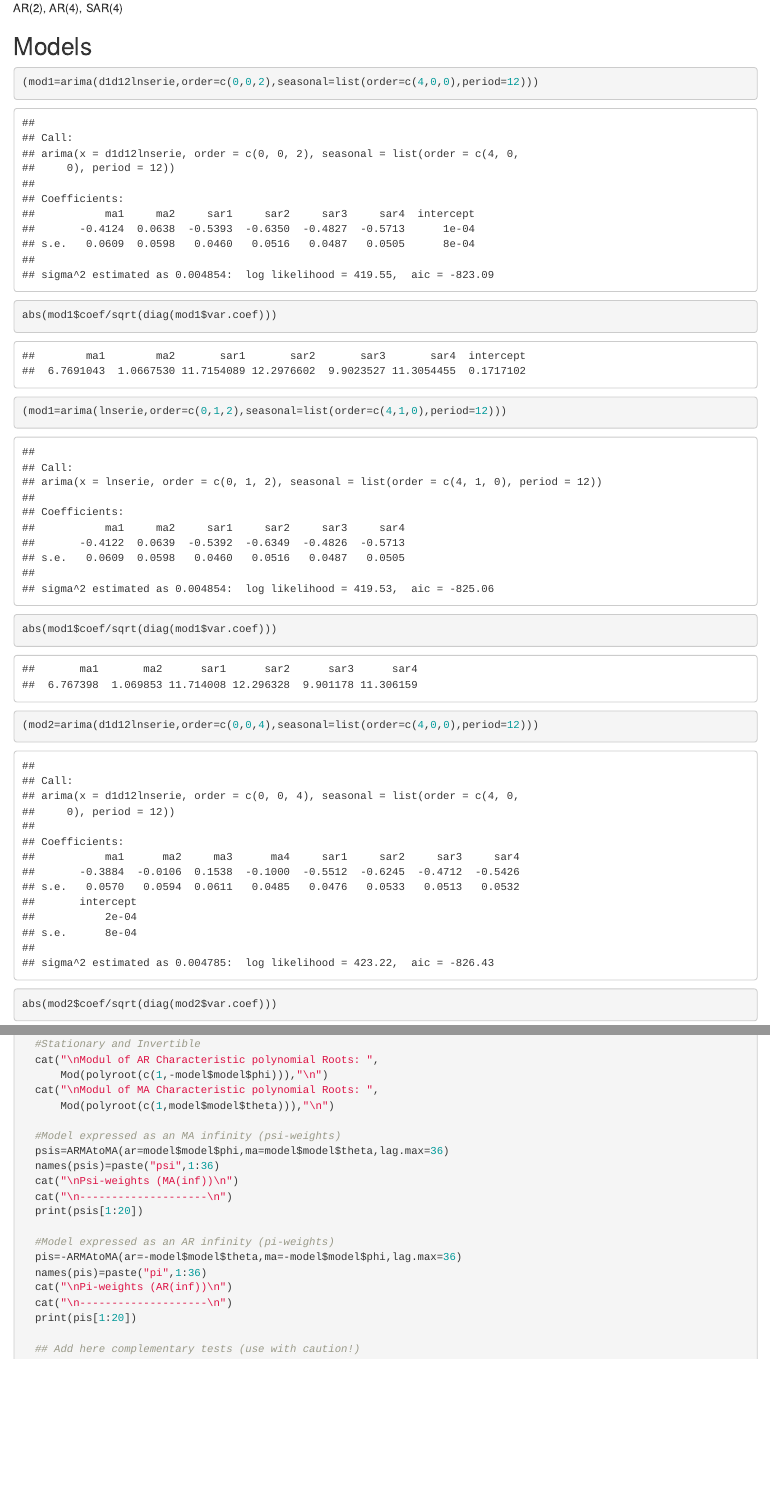
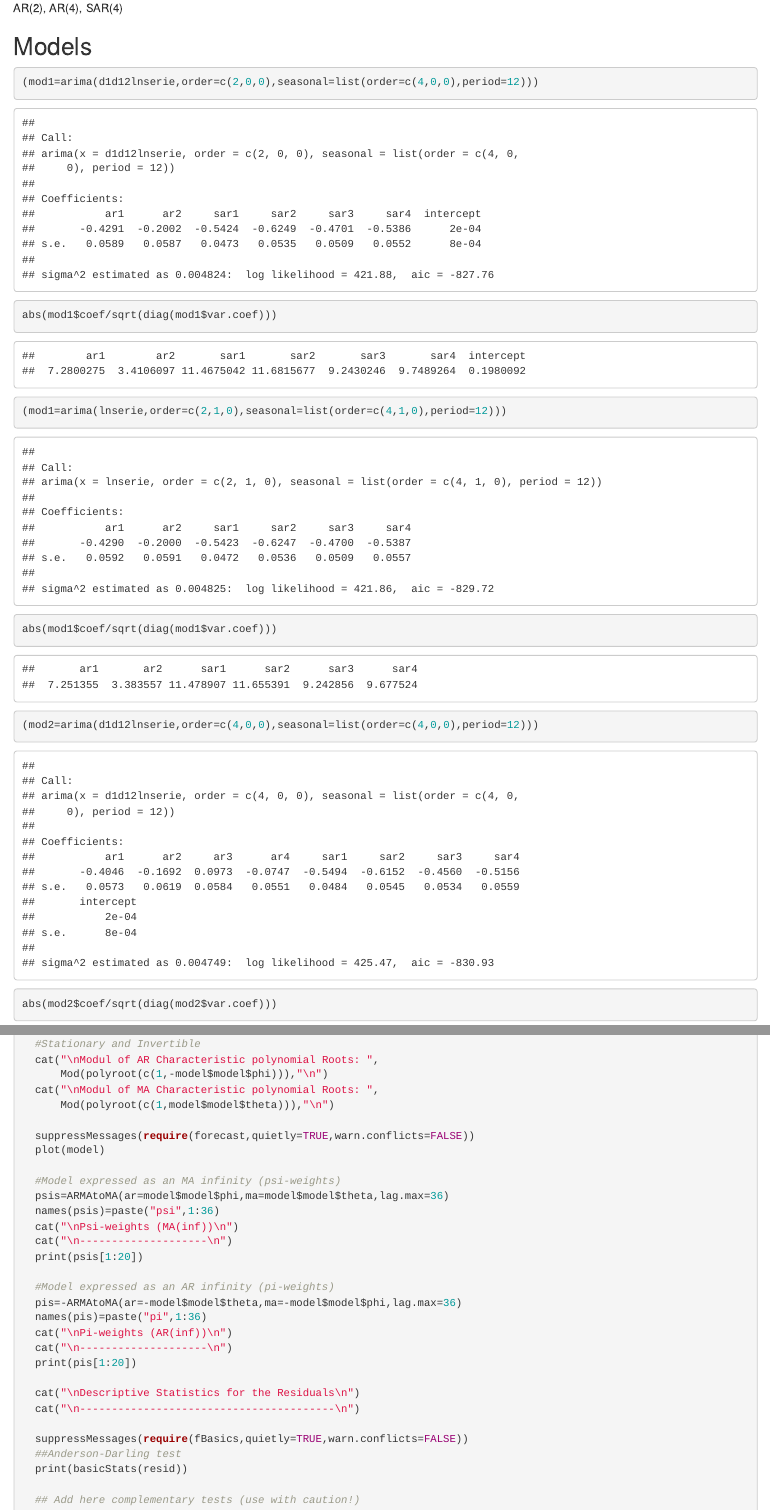
Before and after one commit to mp2b31/ASM_Project, an R Markdown document (ASM_Project.Rmd): the page in a window 1100 px wide, from 8590 px down, and a second part further down, joined at a grey line. Rendered offline with R 4.5, knitr and Pandoc, with nearby package versions.

Commit message:
error solved

````diff
--- a/ASM_Project.Rmd
+++ b/ASM_Project.Rmd
@@ -104,7 +104,7 @@ AR(2), AR(4), SAR(4)
 ## Models
 
 ```{r}
-(mod1=arima(d1d12lnserie,order=c(0,0,2),seasonal=list(order=c(4,0,0),period=12)))
+(mod1=arima(d1d12lnserie,order=c(2,0,0),seasonal=list(order=c(4,0,0),period=12)))
 ```
 
 ```{r}
@@ -112,16 +112,15 @@ abs(mod1$coef/sqrt(diag(mod1$var.coef)))
 ```
 
 ```{r}
-(mod1=arima(lnserie,order=c(0,1,2),seasonal=list(order=c(4,1,0),period=12)))
+(mod1=arima(lnserie,order=c(2,1,0),seasonal=list(order=c(4,1,0),period=12)))
 ```
 
 ```{r}
 abs(mod1$coef/sqrt(diag(mod1$var.coef)))
 ```
 
-
 ```{r}
-(mod2=arima(d1d12lnserie,order=c(0,0,4),seasonal=list(order=c(4,0,0),period=12)))
+(mod2=arima(d1d12lnserie,order=c(4,0,0),seasonal=list(order=c(4,0,0),period=12)))
 ```
 
 ```{r}
@@ -129,7 +128,7 @@ abs(mod2$coef/sqrt(diag(mod2$var.coef)))
 ```
 
 ```{r}
-(mod2=arima(lnserie,order=c(0,1,4),seasonal=list(order=c(4,1,0),period=12)))
+(mod2=arima(lnserie,order=c(4,1,0),seasonal=list(order=c(4,1,0),period=12)))
 ```
 
 ```{r}
@@ -191,6 +190,9 @@ validation=function(model,dades){
   cat("\nModul of MA Characteristic polynomial Roots: ",
       Mod(polyroot(c(1,model$model$theta))),"\n")
 
+  suppressMessages(require(forecast,quietly=TRUE,warn.conflicts=FALSE))
+  plot(model)
+
   #Model expressed as an MA infinity (psi-weights)
   psis=ARMAtoMA(ar=model$model$phi,ma=model$model$theta,lag.max=36)
   names(psis)=paste("psi",1:36)
@@ -204,6 +206,13 @@ validation=function(model,dades){
   cat("\nPi-weights (AR(inf))\n")
   cat("\n--------------------\n")
   print(pis[1:20])
+
+  cat("\nDescriptive Statistics for the Residuals\n")
+  cat("\n----------------------------------------\n")
+
+  suppressMessages(require(fBasics,quietly=TRUE,warn.conflicts=FALSE))
+  ##Anderson-Darling test
+  print(basicStats(resid))
 
   ## Add here complementary tests (use with caution!)
   ##---------------------------------------------------------
````
Also changed, not shown: ASM_Project.Rmd (2 more changed lines).
